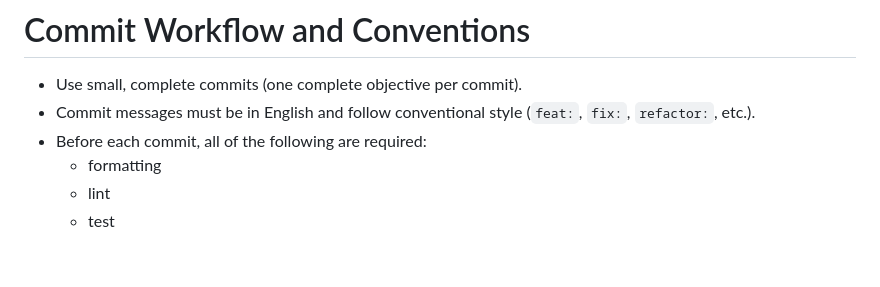
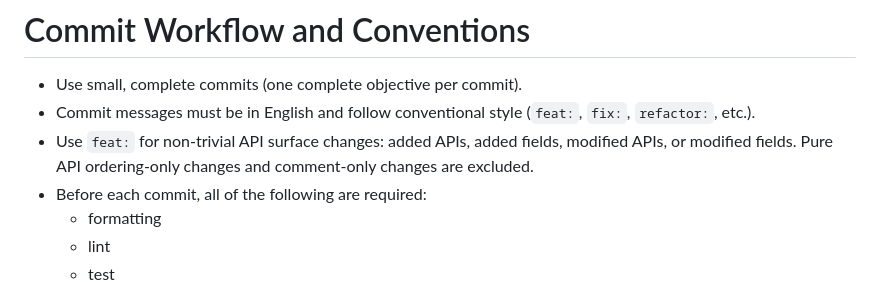
Before and after one commit to coze-dev/coze-sdk-gen, a Markdown page: AGENTS.md, the part around the change. GitHub-like rendering; blank space fills up the shorter version.

Commit message:
docs: require feat commits for non-trivial API/field changes

```diff
--- a/AGENTS.md
+++ b/AGENTS.md
@@ -103,6 +103,7 @@ Constraint: in the current phase, alignment is based on APIs/fields already impl
 
 - Use small, complete commits (one complete objective per commit).
 - Commit messages must be in English and follow conventional style (`feat:`, `fix:`, `refactor:`, etc.).
+- Use `feat:` for non-trivial API surface changes: added APIs, added fields, modified APIs, or modified fields. Pure API ordering-only changes and comment-only changes are excluded.
 - Before each commit, all of the following are required:
   - formatting
   - lint
```
